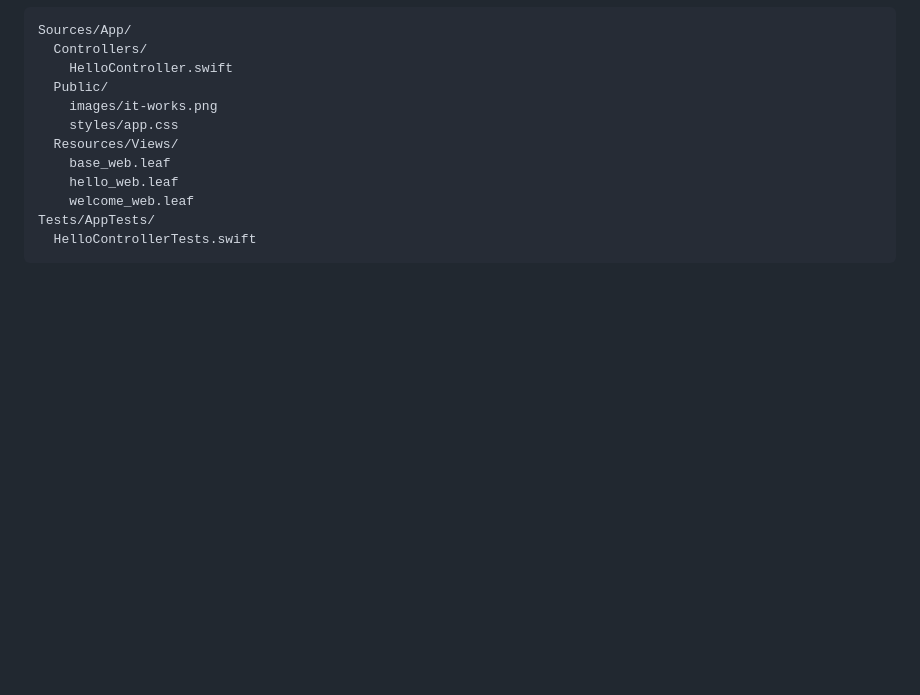
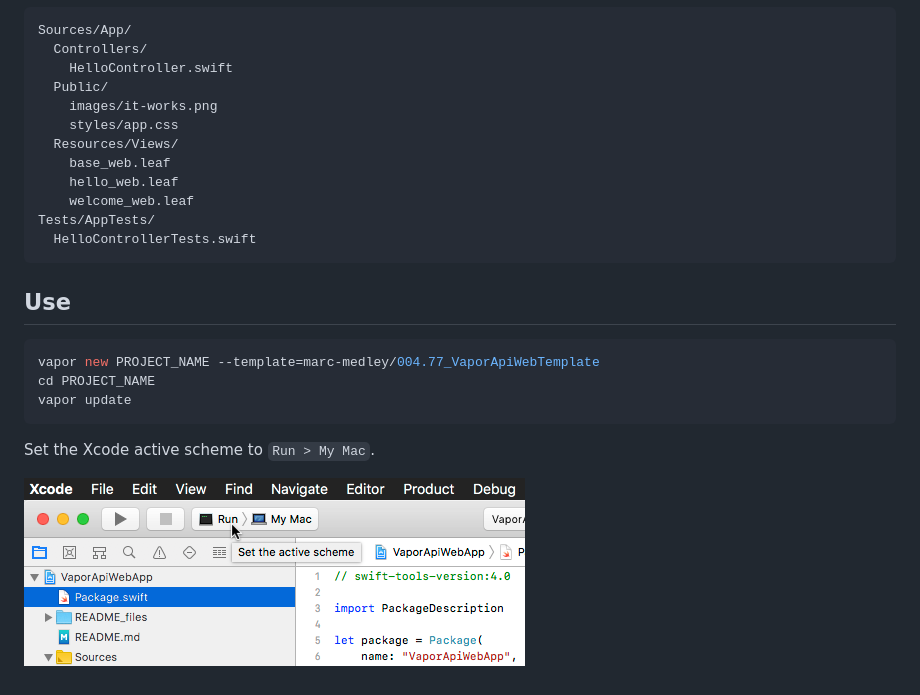
Before and after one commit to VaporExamplesLab/VaporApiWebTemplate, a Markdown page: README.md, the part around the change. Rendered like a GitHub page; pictures changed too: README_files/XcodeSchemeSetting.png (added); blank space fills up the shorter version.

Commit message:
added "Use" section to README.md

````diff
--- a/README.md
+++ b/README.md
@@ -99,3 +99,16 @@ Sources/App/
 Tests/AppTests/
   HelloControllerTests.swift
 ```
+
+Use
+---
+
+``` sh
+vapor new PROJECT_NAME --template=marc-medley/004.77_VaporApiWebTemplate
+cd PROJECT_NAME
+vapor update
+```
+
+Set the Xcode active scheme to `Run > My Mac`.
+
+![](README_files/XcodeSchemeSetting.png)
````
